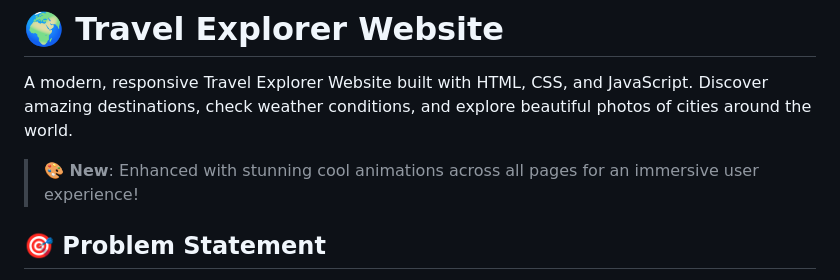
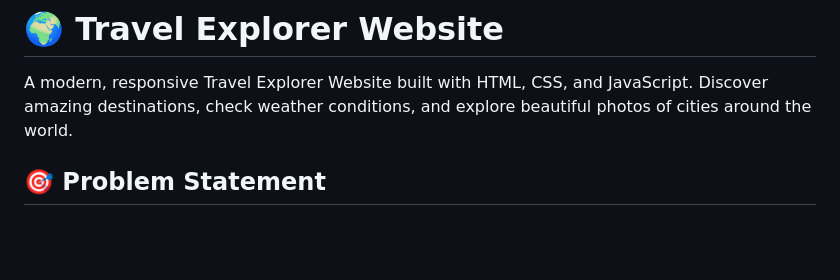
Before and after one commit to Shriii19/Exploora, a Markdown page: README.md, the part around the change. Rendered like a GitHub page; blank space fills up the shorter version.

Commit message:
Remove animations guide and mobile animation fixes for improved performance and simplicity

```diff
--- a/README.md
+++ b/README.md
@@ -1,8 +1,6 @@
 # 🌍 Travel Explorer Website
 
 A modern, responsive Travel Explorer Website built with HTML, CSS, and JavaScript. Discover amazing destinations, check weather conditions, and explore beautiful photos of cities around the world.
-
-> **🎨 New**: Enhanced with stunning cool animations across all pages for an immersive user experience!
 
 ## 🎯 Problem Statement
 
```
Also changed, not shown: ANIMATIONS-GUIDE.md (deleted, +0 -458 lines), MOBILE-ANIMATION-FIXES.md (deleted, +0 -237 lines).
